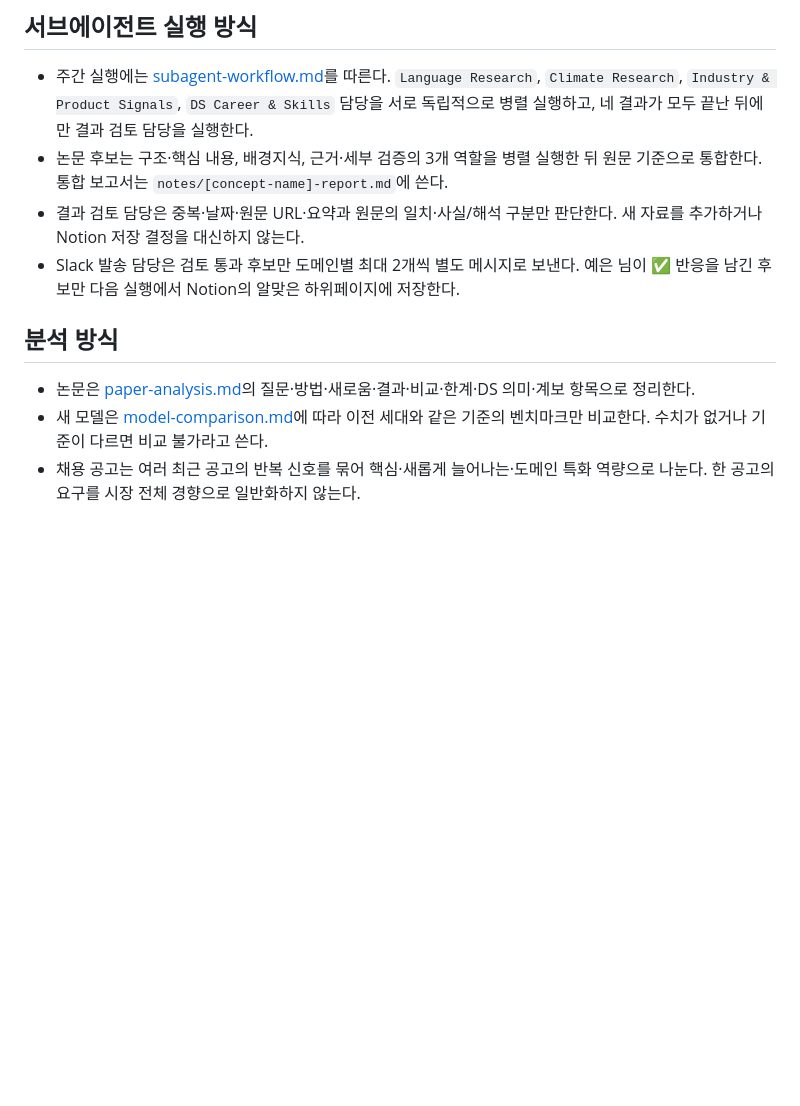
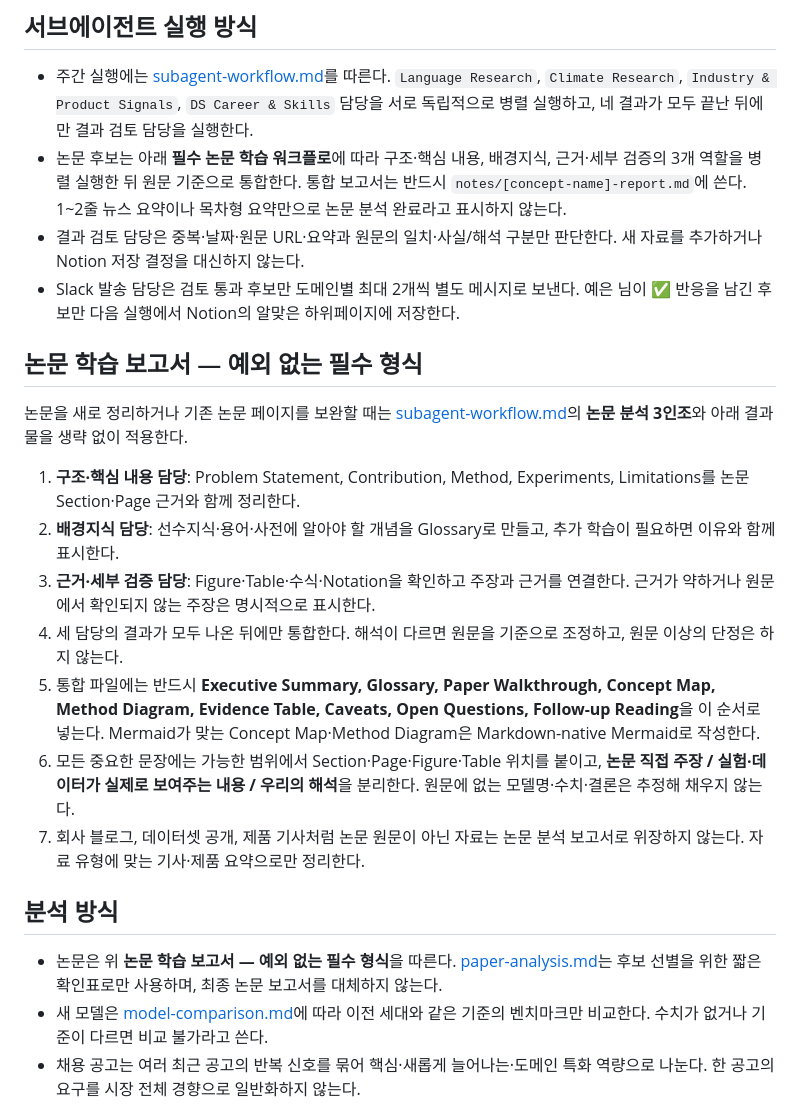
Before and after one commit to yeeunlimm/sta3-github-test, a Markdown page: ds-research-radar/SKILL.md, the part around the change. Drawn GitHub-style; blank space fills up the shorter version.

Commit message:
docs: require full paper learning workflow

```diff
--- a/ds-research-radar/SKILL.md
+++ b/ds-research-radar/SKILL.md
@@ -46,13 +46,25 @@ description: 언어 AI와 기후·환경 AI를 분리해, 데이터 사이언티
 ## 서브에이전트 실행 방식
 
 - 주간 실행에는 [subagent-workflow.md](references/subagent-workflow.md)를 따른다. `Language Research`, `Climate Research`, `Industry & Product Signals`, `DS Career & Skills` 담당을 서로 독립적으로 병렬 실행하고, 네 결과가 모두 끝난 뒤에만 결과 검토 담당을 실행한다.
-- 논문 후보는 구조·핵심 내용, 배경지식, 근거·세부 검증의 3개 역할을 병렬 실행한 뒤 원문 기준으로 통합한다. 통합 보고서는 `notes/[concept-name]-report.md`에 쓴다.
+- 논문 후보는 아래 **필수 논문 학습 워크플로**에 따라 구조·핵심 내용, 배경지식, 근거·세부 검증의 3개 역할을 병렬 실행한 뒤 원문 기준으로 통합한다. 통합 보고서는 반드시 `notes/[concept-name]-report.md`에 쓴다. 1~2줄 뉴스 요약이나 목차형 요약만으로 논문 분석 완료라고 표시하지 않는다.
 - 결과 검토 담당은 중복·날짜·원문 URL·요약과 원문의 일치·사실/해석 구분만 판단한다. 새 자료를 추가하거나 Notion 저장 결정을 대신하지 않는다.
 - Slack 발송 담당은 검토 통과 후보만 도메인별 최대 2개씩 별도 메시지로 보낸다. 예은 님이 ✅ 반응을 남긴 후보만 다음 실행에서 Notion의 알맞은 하위페이지에 저장한다.
 
+## 논문 학습 보고서 — 예외 없는 필수 형식
+
+논문을 새로 정리하거나 기존 논문 페이지를 보완할 때는 [subagent-workflow.md](references/subagent-workflow.md)의 **논문 분석 3인조**와 아래 결과물을 생략 없이 적용한다.
+
+1. **구조·핵심 내용 담당**: Problem Statement, Contribution, Method, Experiments, Limitations를 논문 Section·Page 근거와 함께 정리한다.
+2. **배경지식 담당**: 선수지식·용어·사전에 알아야 할 개념을 Glossary로 만들고, 추가 학습이 필요하면 이유와 함께 표시한다.
+3. **근거·세부 검증 담당**: Figure·Table·수식·Notation을 확인하고 주장과 근거를 연결한다. 근거가 약하거나 원문에서 확인되지 않는 주장은 명시적으로 표시한다.
+4. 세 담당의 결과가 모두 나온 뒤에만 통합한다. 해석이 다르면 원문을 기준으로 조정하고, 원문 이상의 단정은 하지 않는다.
+5. 통합 파일에는 반드시 **Executive Summary, Glossary, Paper Walkthrough, Concept Map, Method Diagram, Evidence Table, Caveats, Open Questions, Follow-up Reading**을 이 순서로 넣는다. Mermaid가 맞는 Concept Map·Method Diagram은 Markdown-native Mermaid로 작성한다.
+6. 모든 중요한 문장에는 가능한 범위에서 Section·Page·Figure·Table 위치를 붙이고, **논문 직접 주장 / 실험·데이터가 실제로 보여주는 내용 / 우리의 해석**을 분리한다. 원문에 없는 모델명·수치·결론은 추정해 채우지 않는다.
+7. 회사 블로그, 데이터셋 공개, 제품 기사처럼 논문 원문이 아닌 자료는 논문 분석 보고서로 위장하지 않는다. 자료 유형에 맞는 기사·제품 요약으로만 정리한다.
+
 ## 분석 방식
 
-- 논문은 [paper-analysis.md](references/paper-analysis.md)의 질문·방법·새로움·결과·비교·한계·DS 의미·계보 항목으로 정리한다.
+- 논문은 위 **논문 학습 보고서 — 예외 없는 필수 형식**을 따른다. [paper-analysis.md](references/paper-analysis.md)는 후보 선별을 위한 짧은 확인표로만 사용하며, 최종 논문 보고서를 대체하지 않는다.
 - 새 모델은 [model-comparison.md](references/model-comparison.md)에 따라 이전 세대와 같은 기준의 벤치마크만 비교한다. 수치가 없거나 기준이 다르면 비교 불가라고 쓴다.
 - 채용 공고는 여러 최근 공고의 반복 신호를 묶어 핵심·새롭게 늘어나는·도메인 특화 역량으로 나눈다. 한 공고의 요구를 시장 전체 경향으로 일반화하지 않는다.
 - [scoring.py](scripts/scoring.py)의 100점 기준으로 읽기 우선순위를 정한다. 근거가 약하면 점수도 보수적으로 매긴다.
```
Also changed, not shown: ds-research-radar/references/subagent-workflow.md (+4 -0 lines).
